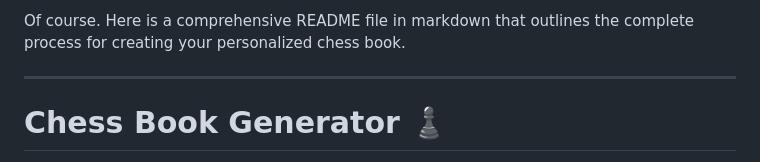
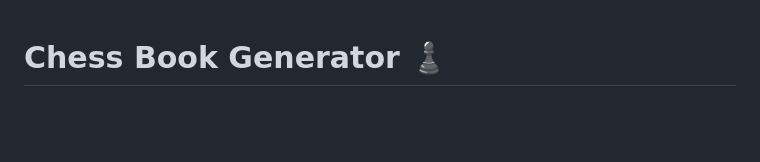
Before and after one commit to pgillet/chess-book, a Markdown page: README.md, the part around the change. Drawn GitHub-style; blank space fills up the shorter version.

```diff
--- a/README.md
+++ b/README.md
@@ -1,7 +1,3 @@
-Of course. Here is a comprehensive README file in markdown that outlines the complete process for creating your personalized chess book.
-
------
-
 # Chess Book Generator ♟️
 
 This project provides a complete toolchain to fetch your chess games from Chess.com, analyze and select the best ones, and compile them into a beautifully formatted, print-ready PDF book.
```
